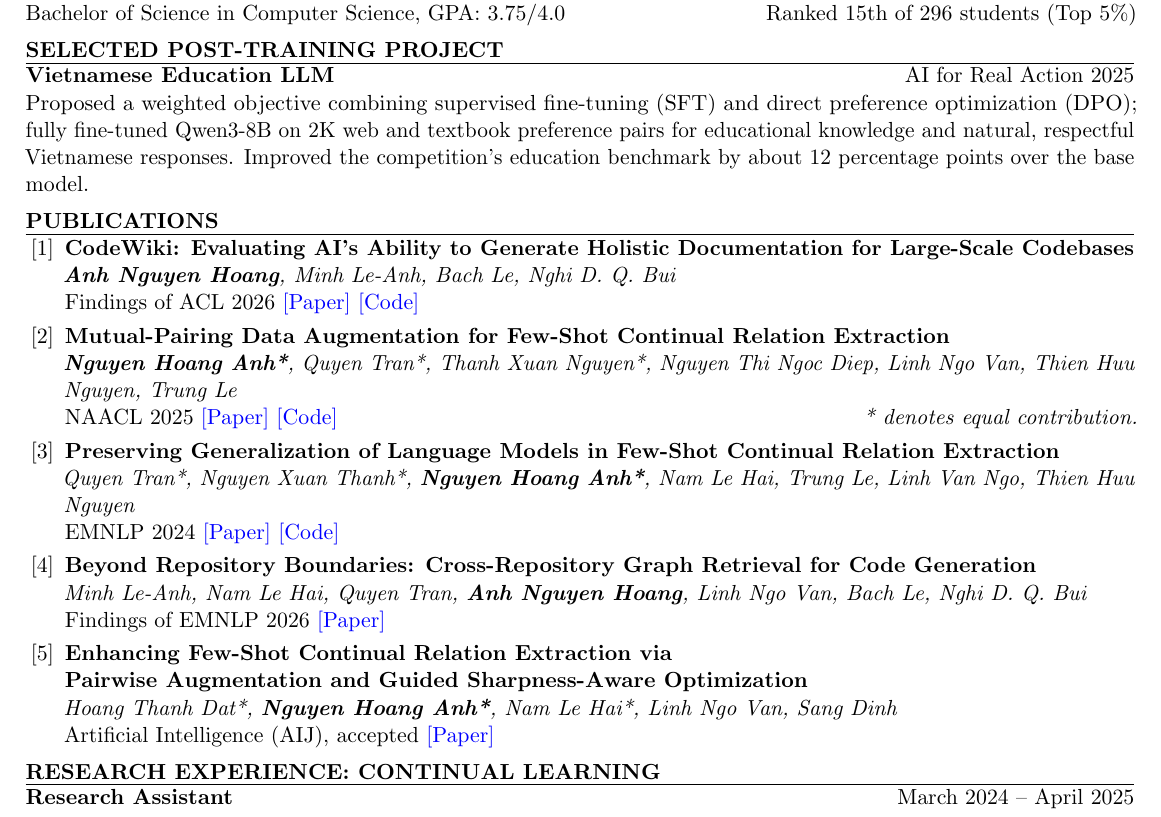
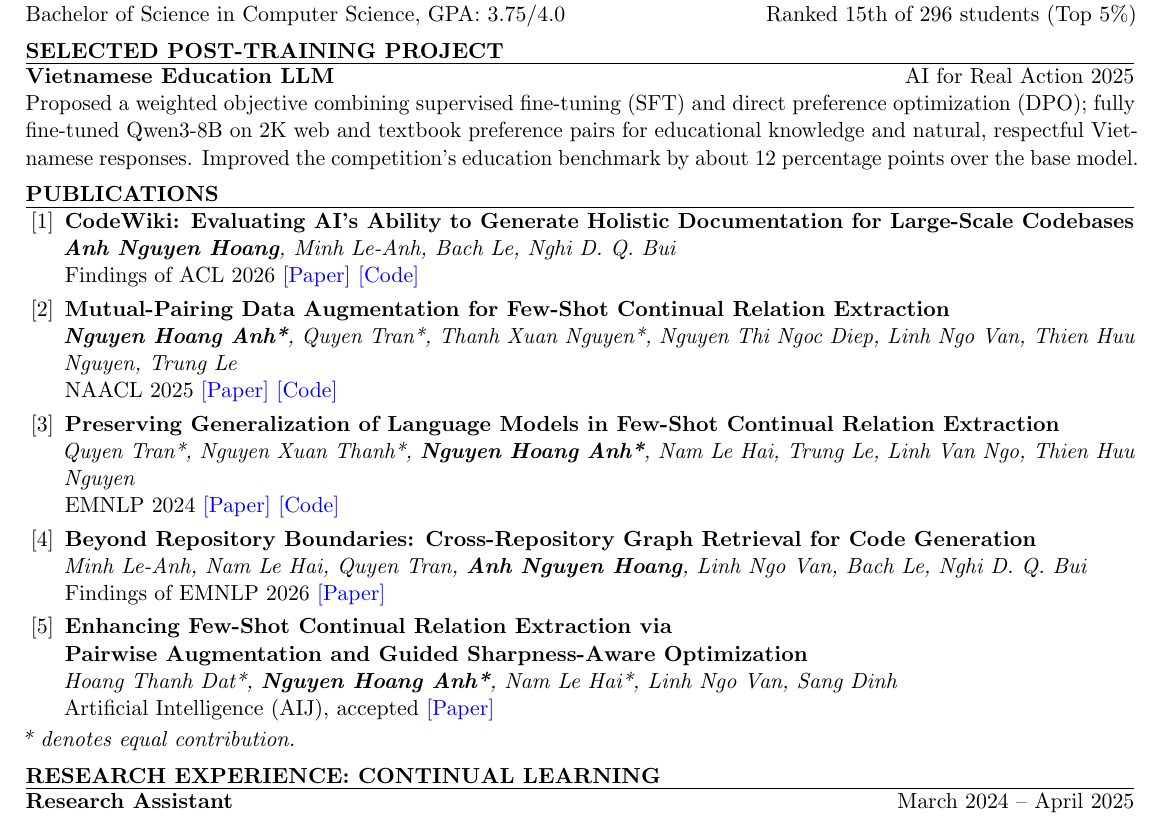
Before and after one commit to anhnh2002/anhnh2002.github.io, a LaTeX CV (CV_AnhNH/resume_oregon.tex): part of page 1 of 2, cut so that both start at the same text. Compiled offline with pdfLaTeX.

Commit message:
Move equal-contribution note to end of Publications in CVs

```diff
--- a/CV_AnhNH/resume_oregon.tex
+++ b/CV_AnhNH/resume_oregon.tex
@@ -46,12 +46,13 @@ Bachelor of Science in Computer Science, GPA: 3.75/4.0
 
 \begin{rSection}{Selected Post-Training Project}
 
+\looseness=-1
 \textbf{Vietnamese Education LLM} \hfill AI for Real Action 2025\\
 Proposed a weighted objective combining supervised fine-tuning (SFT) and direct
 preference optimization (DPO); fully fine-tuned Qwen3-8B on 2K web and textbook
 preference pairs for educational knowledge and natural, respectful Vietnamese
 responses. Improved the competition's education benchmark by about 12 percentage
-points over the base model.
+points over the base model.\par\looseness=0
 
 \end{rSection}
 
@@ -74,7 +75,6 @@ points over the base model.
     NAACL 2025
     \href{https://aclanthology.org/2025.naacl-long.205/}{[Paper]}
     \href{https://github.com/anhnh2002/mutual-pairing-data-augmentation}{[Code]}
-    \hfill \textit{* denotes equal contribution.}
 
     \item
     \textbf{Preserving Generalization of Language Models in Few-Shot Continual
@@ -102,6 +102,7 @@ points over the base model.
     \href{https://www.sciencedirect.com/science/article/pii/S0004370226001712}{[Paper]}
 
 \end{enumerate}
+\textit{* denotes equal contribution.}
 
 \end{rSection}
 
```
Also changed, not shown: CV_AnhNH/resume_faangpath.tex (+1 -1 lines), CV_AnhNH/resume_industry_llm.tex (+1 -1 lines), CV-AnhNH-CMU.pdf, CV-AnhNH-Industry.pdf, CV-AnhNH-NoRefs.pdf, CV-AnhNH-Oregon.pdf, CV-AnhNH.pdf.
